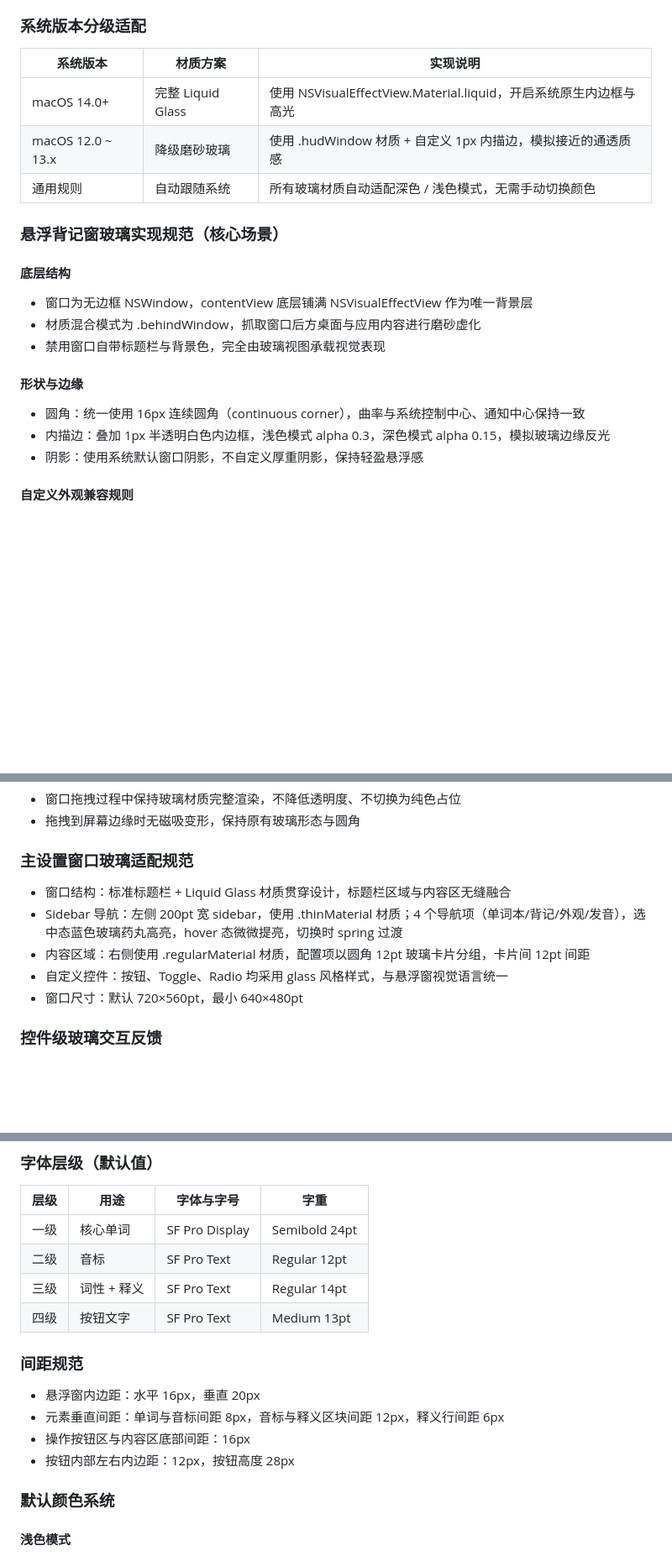
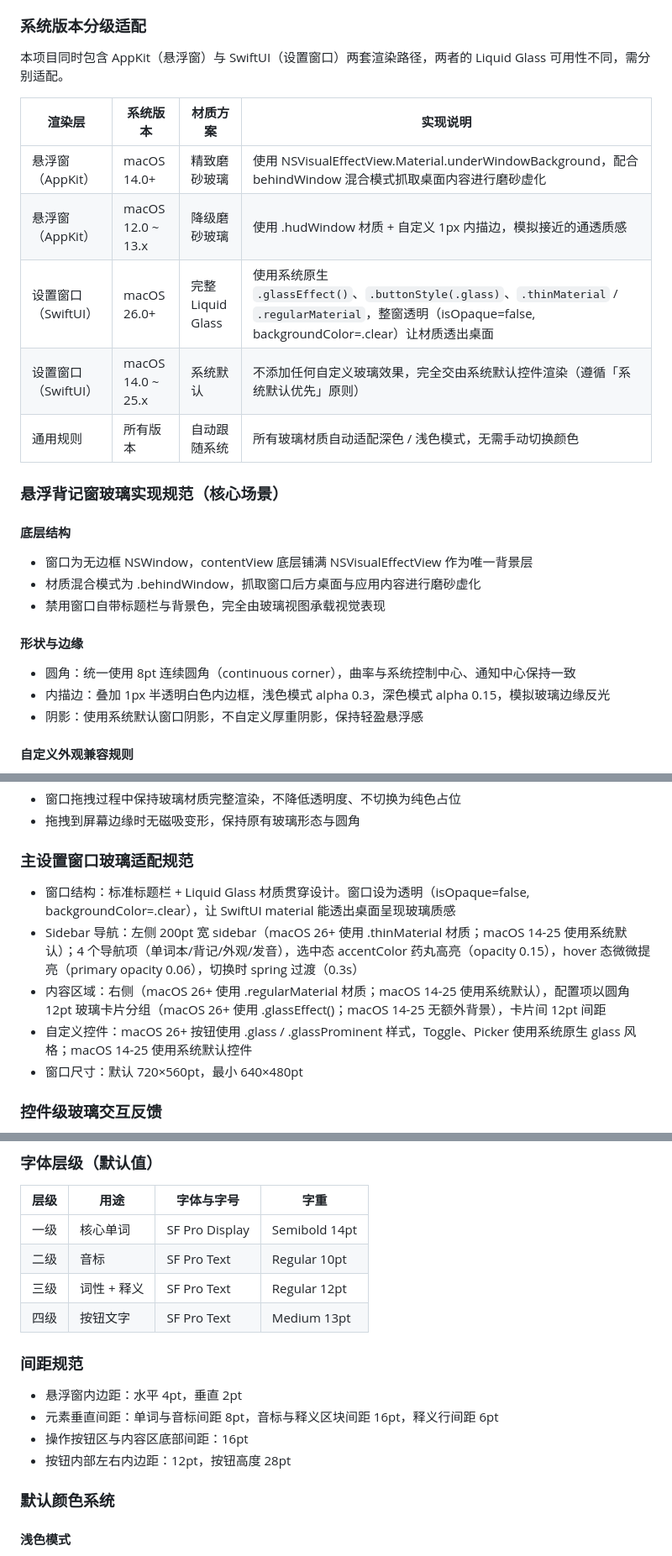
Before and after one commit to cadany/HoverWord, a Markdown page: docs/ui-spec.md, 3 parts joined by grey strips. Shown at 84% size. Drawn GitHub-style; blank space fills up the shorter version.

Commit message:
docs: sync ui-spec.md with actual implementation
- Version table: distinguish AppKit (underWindowBackground) from SwiftUI (.glassEffect), macOS 26+ vs 14-25
- Float window: corner radius 16px→8pt, padding 16/20px→4/2pt
- Font sizes: 24/12/14pt → 14/10/12pt matching Constants.swift
- Settings window: transparent window, version-aware Liquid Glass, remove reverted titlebar fusion
- Units: consistent pt throughout (was mixed px/pt)

```diff
--- a/docs/ui-spec.md
+++ b/docs/ui-spec.md
@@ -15,11 +15,16 @@ Liquid Glass 是 macOS 26+ 推出的系统级玻璃材质，核心特征为：
 本项目以该质感为基础，实现悬浮窗与桌面环境的自然融合，替代纯色背景的生硬感。
 
 ### 系统版本分级适配
-| 系统版本 | 材质方案 | 实现说明 |
-| --- | --- | --- |
-| macOS 14.0+ | 完整 Liquid Glass | 使用 NSVisualEffectView.Material.liquid，开启系统原生内边框与高光 |
-| macOS 12.0 ~ 13.x | 降级磨砂玻璃 | 使用 .hudWindow 材质 + 自定义 1px 内描边，模拟接近的通透质感 |
-| 通用规则 | 自动跟随系统 | 所有玻璃材质自动适配深色 / 浅色模式，无需手动切换颜色 |
+
+本项目同时包含 AppKit（悬浮窗）与 SwiftUI（设置窗口）两套渲染路径，两者的 Liquid Glass 可用性不同，需分别适配。
+
+| 渲染层 | 系统版本 | 材质方案 | 实现说明 |
+| --- | --- | --- | --- |
+| 悬浮窗（AppKit） | macOS 14.0+ | 精致磨砂玻璃 | 使用 NSVisualEffectView.Material.underWindowBackground，配合 behindWindow 混合模式抓取桌面内容进行磨砂虚化 |
+| 悬浮窗（AppKit） | macOS 12.0 ~ 13.x | 降级磨砂玻璃 | 使用 .hudWindow 材质 + 自定义 1px 内描边，模拟接近的通透质感 |
+| 设置窗口（SwiftUI） | macOS 26.0+ | 完整 Liquid Glass | 使用系统原生 `.glassEffect()`、`.buttonStyle(.glass)`、`.thinMaterial` / `.regularMaterial`，整窗透明（isOpaque=false, backgroundColor=.clear）让材质透出桌面 |
+| 设置窗口（SwiftUI） | macOS 14.0 ~ 25.x | 系统默认 | 不添加任何自定义玻璃效果，完全交由系统默认控件渲染（遵循「系统默认优先」原则） |
+| 通用规则 | 所有版本 | 自动跟随系统 | 所有玻璃材质自动适配深色 / 浅色模式，无需手动切换颜色 |
 
 ### 悬浮背记窗玻璃实现规范（核心场景）
 #### 底层结构
@@ -27,7 +32,7 @@ Liquid Glass 是 macOS 26+ 推出的系统级玻璃材质，核心特征为：
 - 材质混合模式为 .behindWindow，抓取窗口后方桌面与应用内容进行磨砂虚化
 - 禁用窗口自带标题栏与背景色，完全由玻璃视图承载视觉表现
 #### 形状与边缘
-- 圆角：统一使用 16px 连续圆角（continuous corner），曲率与系统控制中心、通知中心保持一致
+- 圆角：统一使用 8pt 连续圆角（continuous corner），曲率与系统控制中心、通知中心保持一致
 - 内描边：叠加 1px 半透明白色内边框，浅色模式 alpha 0.3，深色模式 alpha 0.15，模拟玻璃边缘反光
 - 阴影：使用系统默认窗口阴影，不自定义厚重阴影，保持轻盈悬浮感
 #### 自定义外观兼容规则
@@ -39,10 +44,10 @@ Liquid Glass 是 macOS 26+ 推出的系统级玻璃材质，核心特征为：
 - 拖拽到屏幕边缘时无磁吸变形，保持原有玻璃形态与圆角
 
 ### 主设置窗口玻璃适配规范
-- 窗口结构：标准标题栏 + Liquid Glass 材质贯穿设计，标题栏区域与内容区无缝融合
-- Sidebar 导航：左侧 200pt 宽 sidebar，使用 .thinMaterial 材质；4 个导航项（单词本/背记/外观/发音），选中态蓝色玻璃药丸高亮，hover 态微微提亮，切换时 spring 过渡
-- 内容区域：右侧使用 .regularMaterial 材质，配置项以圆角 12pt 玻璃卡片分组，卡片间 12pt 间距
-- 自定义控件：按钮、Toggle、Radio 均采用 glass 风格样式，与悬浮窗视觉语言统一
+- 窗口结构：标准标题栏 + Liquid Glass 材质贯穿设计。窗口设为透明（isOpaque=false, backgroundColor=.clear），让 SwiftUI material 能透出桌面呈现玻璃质感
+- Sidebar 导航：左侧 200pt 宽 sidebar（macOS 26+ 使用 .thinMaterial 材质；macOS 14-25 使用系统默认）；4 个导航项（单词本/背记/外观/发音），选中态 accentColor 药丸高亮（opacity 0.15），hover 态微微提亮（primary opacity 0.06），切换时 spring 过渡（0.3s）
+- 内容区域：右侧（macOS 26+ 使用 .regularMaterial 材质；macOS 14-25 使用系统默认），配置项以圆角 12pt 玻璃卡片分组（macOS 26+ 使用 .glassEffect()；macOS 14-25 无额外背景），卡片间 12pt 间距
+- 自定义控件：macOS 26+ 按钮使用 .glass / .glassProminent 样式，Toggle、Picker 使用系统原生 glass 风格；macOS 14-25 使用系统默认控件
 - 窗口尺寸：默认 720×560pt，最小 640×480pt
 
 ### 控件级玻璃交互反馈
@@ -58,16 +63,16 @@ Liquid Glass 是 macOS 26+ 推出的系统级玻璃材质，核心特征为：
 
 | 层级 | 用途 | 字体与字号 | 字重 |
 | --- | --- | --- | --- |
-| 一级 | 核心单词 | SF Pro Display | Semibold 24pt |
-| 二级 | 音标 | SF Pro Text | Regular 12pt |
-| 三级 | 词性 + 释义 | SF Pro Text | Regular 14pt |
+| 一级 | 核心单词 | SF Pro Display | Semibold 14pt |
+| 二级 | 音标 | SF Pro Text | Regular 10pt |
+| 三级 | 词性 + 释义 | SF Pro Text | Regular 12pt |
 | 四级 | 按钮文字 | SF Pro Text | Medium 13pt |
 
 ### 间距规范
-- 悬浮窗内边距：水平 16px，垂直 20px
-- 元素垂直间距：单词与音标间距 8px，音标与释义区块间距 12px，释义行间距 6px
-- 操作按钮区与内容区底部间距：16px
-- 按钮内部左右内边距：12px，按钮高度 28px
+- 悬浮窗内边距：水平 4pt，垂直 2pt
+- 元素垂直间距：单词与音标间距 8pt，音标与释义区块间距 16pt，释义行间距 6pt
+- 操作按钮区与内容区底部间距：16pt
+- 按钮内部左右内边距：12pt，按钮高度 28pt
 
 ### 默认颜色系统
 #### 浅色模式
```
